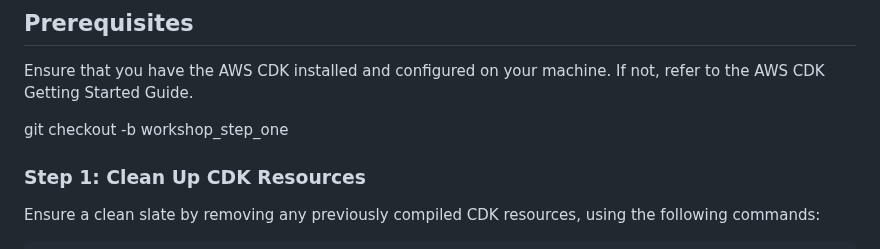
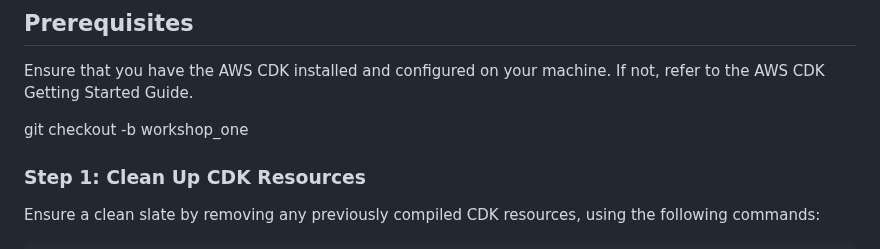
Before and after one commit to khu-tech/workshop_dry_run, a Markdown page: README.md, the part around the change. Rendered like a GitHub page.

```diff
--- a/README.md
+++ b/README.md
@@ -4,7 +4,7 @@ Welcome to the step-by-step guide to building your game backend using AWS servic
 ## Prerequisites
 Ensure that you have the AWS CDK installed and configured on your machine. If not, refer to the AWS CDK Getting Started Guide.
 
-git checkout -b workshop_step_one
+git checkout -b workshop_one
 
 ### Step 1: Clean Up CDK Resources
 Ensure a clean slate by removing any previously compiled CDK resources, using the following commands:
```
